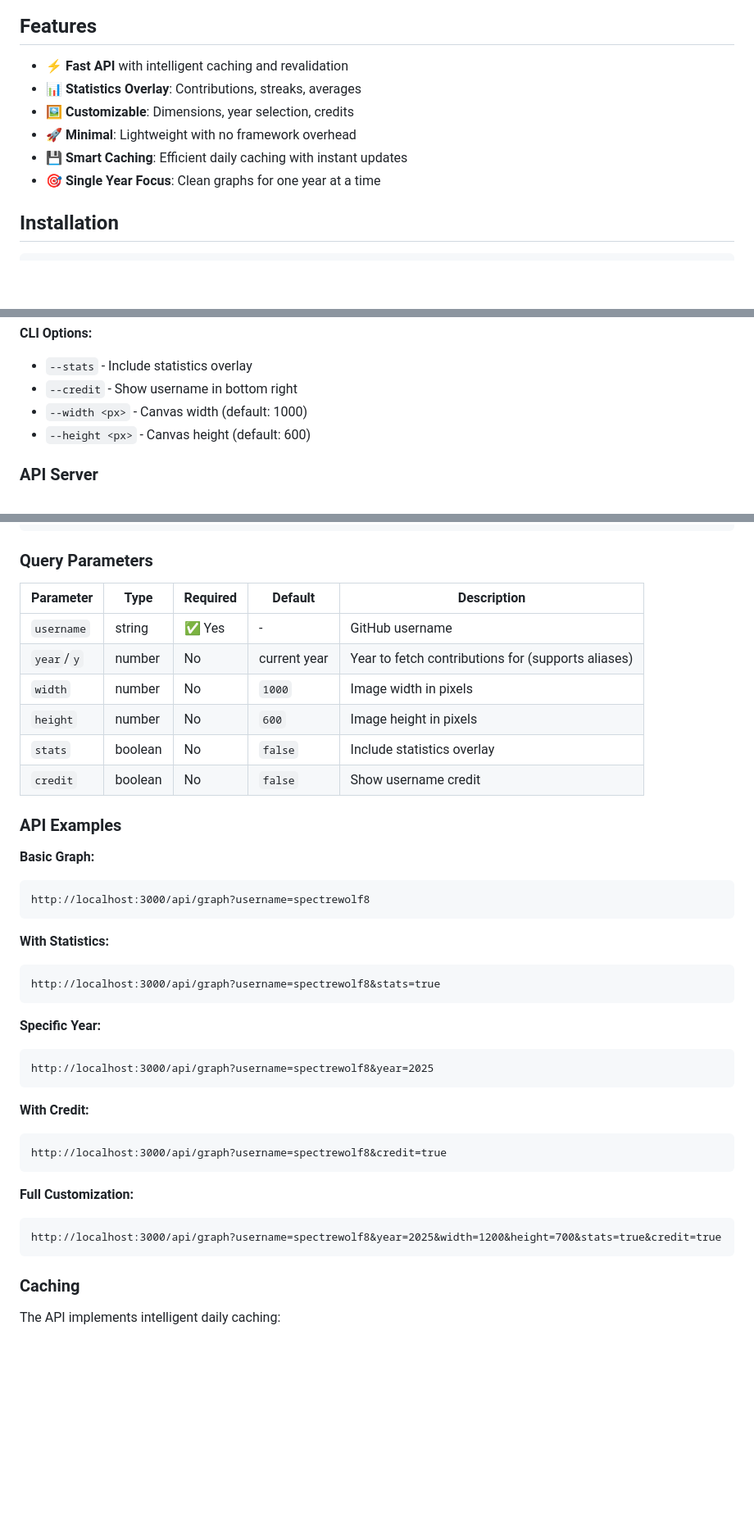
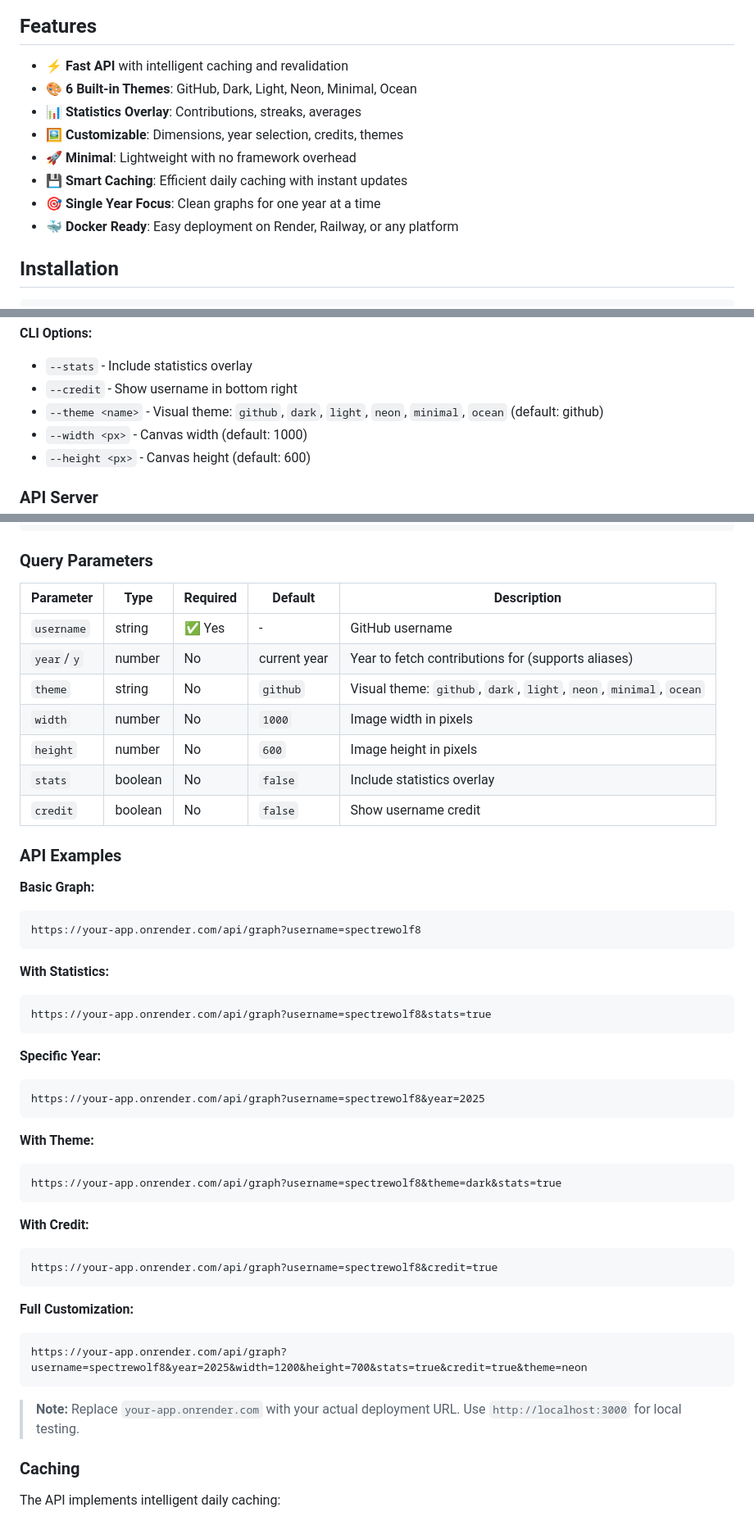
Before and after one commit to Spectrewolf8/isometric-contributions-embeds, a Markdown page: README.md, 3 parts joined by grey strips. Shown at 82% size. Drawn GitHub-style; blank space fills up the shorter version.

````diff
--- a/README.md
+++ b/README.md
@@ -52,11 +52,13 @@ Generate beautiful 3D isometric visualizations of GitHub contribution graphs. Av
 ## Features
 
 - ⚡ **Fast API** with intelligent caching and revalidation
+- 🎨 **6 Built-in Themes**: GitHub, Dark, Light, Neon, Minimal, Ocean
 - 📊 **Statistics Overlay**: Contributions, streaks, averages
-- 🖼️ **Customizable**: Dimensions, year selection, credits
+- 🖼️ **Customizable**: Dimensions, year selection, credits, themes
 - 🚀 **Minimal**: Lightweight with no framework overhead
 - 💾 **Smart Caching**: Efficient daily caching with instant updates
 - 🎯 **Single Year Focus**: Clean graphs for one year at a time
+- 🐳 **Docker Ready**: Easy deployment on Render, Railway, or any platform
 
 ## Installation
 
@@ -91,6 +93,7 @@ npm run generate -- spectrewolf8 2025 graph.png --width 1920 --height 1080
 
 - `--stats` - Include statistics overlay
 - `--credit` - Show username in bottom right
+- `--theme <name>` - Visual theme: `github`, `dark`, `light`, `neon`, `minimal`, `ocean` (default: github)
 - `--width <px>` - Canvas width (default: 1000)
 - `--height <px>` - Canvas height (default: 600)
 
@@ -120,46 +123,55 @@ GET /api/graph
 
 ### Query Parameters
 
-| Parameter  | Type    | Required | Default      | Description                                        |
-| ---------- | ------- | -------- | ------------ | -------------------------------------------------- |
-| `username` | string  | ✅ Yes   | -            | GitHub username                                    |
-| `year`/`y` | number  | No       | current year | Year to fetch contributions for (supports aliases) |
-| `width`    | number  | No       | `1000`       | Image width in pixels                              |
-| `height`   | number  | No       | `600`        | Image height in pixels                             |
-| `stats`    | boolean | No       | `false`      | Include statistics overlay                         |
-| `credit`   | boolean | No       | `false`      | Show username credit                               |
+| Parameter  | Type    | Required | Default      | Description                                                         |
+| ---------- | ------- | -------- | ------------ | ------------------------------------------------------------------- |
+| `username` | string  | ✅ Yes   | -            | GitHub username                                                     |
+| `year`/`y` | number  | No       | current year | Year to fetch contributions for (supports aliases)                  |
+| `theme`    | string  | No       | `github`     | Visual theme: `github`, `dark`, `light`, `neon`, `minimal`, `ocean` |
+| `width`    | number  | No       | `1000`       | Image width in pixels                                               |
+| `height`   | number  | No       | `600`        | Image height in pixels                                              |
+| `stats`    | boolean | No       | `false`      | Include statistics overlay                                          |
+| `credit`   | boolean | No       | `false`      | Show username credit                                                |
 
 ### API Examples
 
 **Basic Graph:**
 
 ```
-http://localhost:3000/api/graph?username=spectrewolf8
+https://your-app.onrender.com/api/graph?username=spectrewolf8
 ```
 
 **With Statistics:**
 
 ```
-http://localhost:3000/api/graph?username=spectrewolf8&stats=true
+https://your-app.onrender.com/api/graph?username=spectrewolf8&stats=true
 ```
 
 **Specific Year:**
 
 ```
-http://localhost:3000/api/graph?username=spectrewolf8&year=2025
+https://your-app.onrender.com/api/graph?username=spectrewolf8&year=2025
+```
+
+**With Theme:**
+
+```
+https://your-app.onrender.com/api/graph?username=spectrewolf8&theme=dark&stats=true
 ```
 
 **With Credit:**
 
 ```
-http://localhost:3000/api/graph?username=spectrewolf8&credit=true
+https://your-app.onrender.com/api/graph?username=spectrewolf8&credit=true
 ```
 
 **Full Customization:**
 
 ```
-http://localhost:3000/api/graph?username=spectrewolf8&year=2025&width=1200&height=700&stats=true&credit=true
+https://your-app.onrender.com/api/graph?username=spectrewolf8&year=2025&width=1200&height=700&stats=true&credit=true&theme=neon
 ```
+
+> **Note:** Replace `your-app.onrender.com` with your actual deployment URL. Use `http://localhost:3000` for local testing.
 
 ### Caching
 
````
Also changed, not shown: other parts of README.md (+57 -2 lines).
